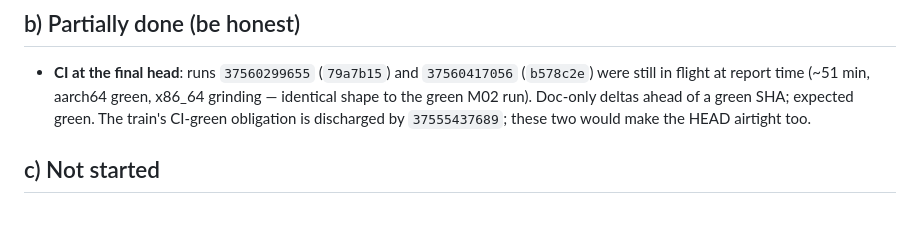
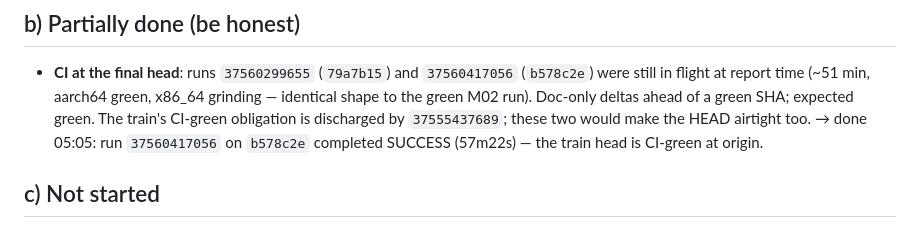
Before and after one commit to LarsArtmann/nix-international-telephony, a Markdown page: docs/status/2026-10-07_04-57_flake-inputs-train-complete.md, the part around the change. Rendered like a GitHub page.

Commit message:
docs(status): flake-inputs train complete — M01-M08 landed, head CI-green
Session close-out report for the M01-M08 remediation train: all
milestones landed and pushed (M02 relock 86f3d3d, M06 capstone
79a7b15, M08 truth pass b578c2e), BuildFlow full-mode at the
documented green shape, origin CI green at both the ritual commit
(run 37555437689) and the final head (run 37560417056), all four doc
gates PASS. Includes the honest fuck-up lane (reboot-eaten /tmp
runner), the improvement list, a 30-lane backlog, and the three open
owner questions (v0.3.0 timing, row-37 deletion confirmation,
snapshot annotation pass).

💘 Generated with Crush

Assisted-by: Crush:glm-5.3

```diff
--- a/docs/status/2026-10-07_04-57_flake-inputs-train-complete.md
+++ b/docs/status/2026-10-07_04-57_flake-inputs-train-complete.md
@@ -66,6 +66,8 @@ Train head: `b578c2e` (pushed). The plan:
   green M02 run). Doc-only deltas ahead of a green SHA; expected
   green. The train's CI-green obligation is discharged by
   `37555437689`; these two would make the HEAD airtight too.
+  → done 05:05: run `37560417056` on `b578c2e` completed SUCCESS
+  (57m22s) — the train head is CI-green at origin.
 
 ## c) Not started
 
```
